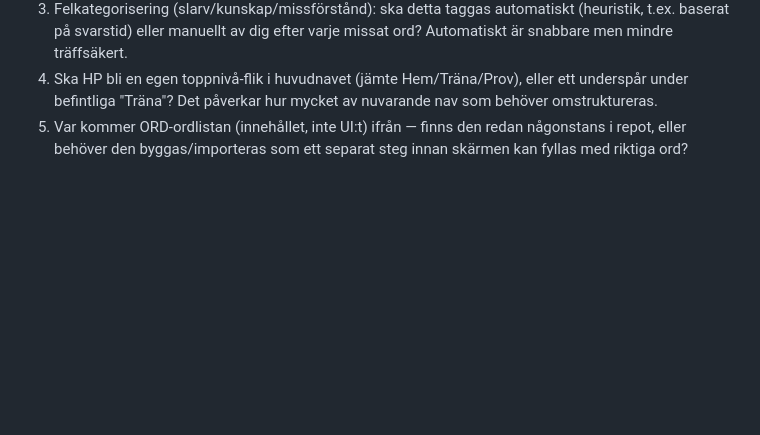
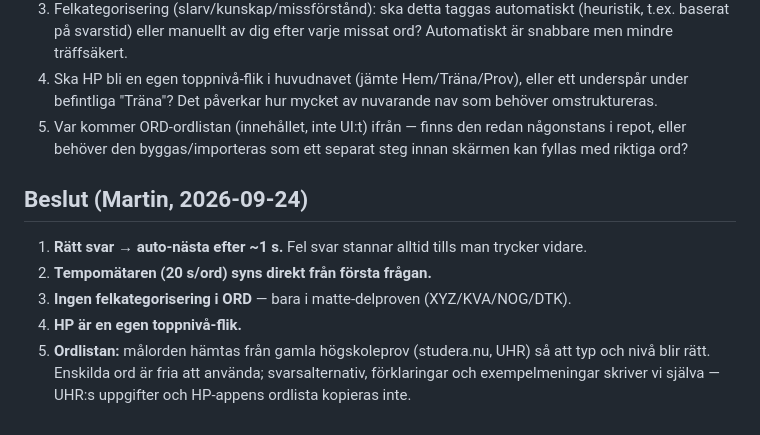
Before and after one commit to mhmm-ok-lab/yh-prep-lab-live, a Markdown page: docs/HP-UX-SPEC.md, the part around the change. Rendered like a GitHub page; blank space fills up the shorter version.

Commit message:
HP-UX-spec: Martins beslut om ORD-drill och ordkälla
Co-Authored-By: Claude Opus 5.5 <noreply@anthropic.com>

```diff
--- a/docs/HP-UX-SPEC.md
+++ b/docs/HP-UX-SPEC.md
@@ -129,3 +129,11 @@ Vi lånar inte: hpappens statistik-tunga "9 miljoner svar"-ramverk (för tungt f
 3. Felkategorisering (slarv/kunskap/missförstånd): ska detta taggas automatiskt (heuristik, t.ex. baserat på svarstid) eller manuellt av dig efter varje missat ord? Automatiskt är snabbare men mindre träffsäkert.
 4. Ska HP bli en egen toppnivå-flik i huvudnavet (jämte Hem/Träna/Prov), eller ett underspår under befintliga "Träna"? Det påverkar hur mycket av nuvarande nav som behöver omstruktureras.
 5. Var kommer ORD-ordlistan (innehållet, inte UI:t) ifrån — finns den redan någonstans i repot, eller behöver den byggas/importeras som ett separat steg innan skärmen kan fyllas med riktiga ord?
+
+## Beslut (Martin, 2026-09-24)
+
+1. **Rätt svar → auto-nästa efter ~1 s.** Fel svar stannar alltid tills man trycker vidare.
+2. **Tempomätaren (20 s/ord) syns direkt från första frågan.**
+3. **Ingen felkategorisering i ORD** — bara i matte-delproven (XYZ/KVA/NOG/DTK).
+4. **HP är en egen toppnivå-flik.**
+5. **Ordlistan:** målorden hämtas från gamla högskoleprov (studera.nu, UHR) så att typ och nivå blir rätt. Enskilda ord är fria att använda; svarsalternativ, förklaringar och exempelmeningar skriver vi själva — UHR:s uppgifter och HP-appens ordlista kopieras inte.
```
